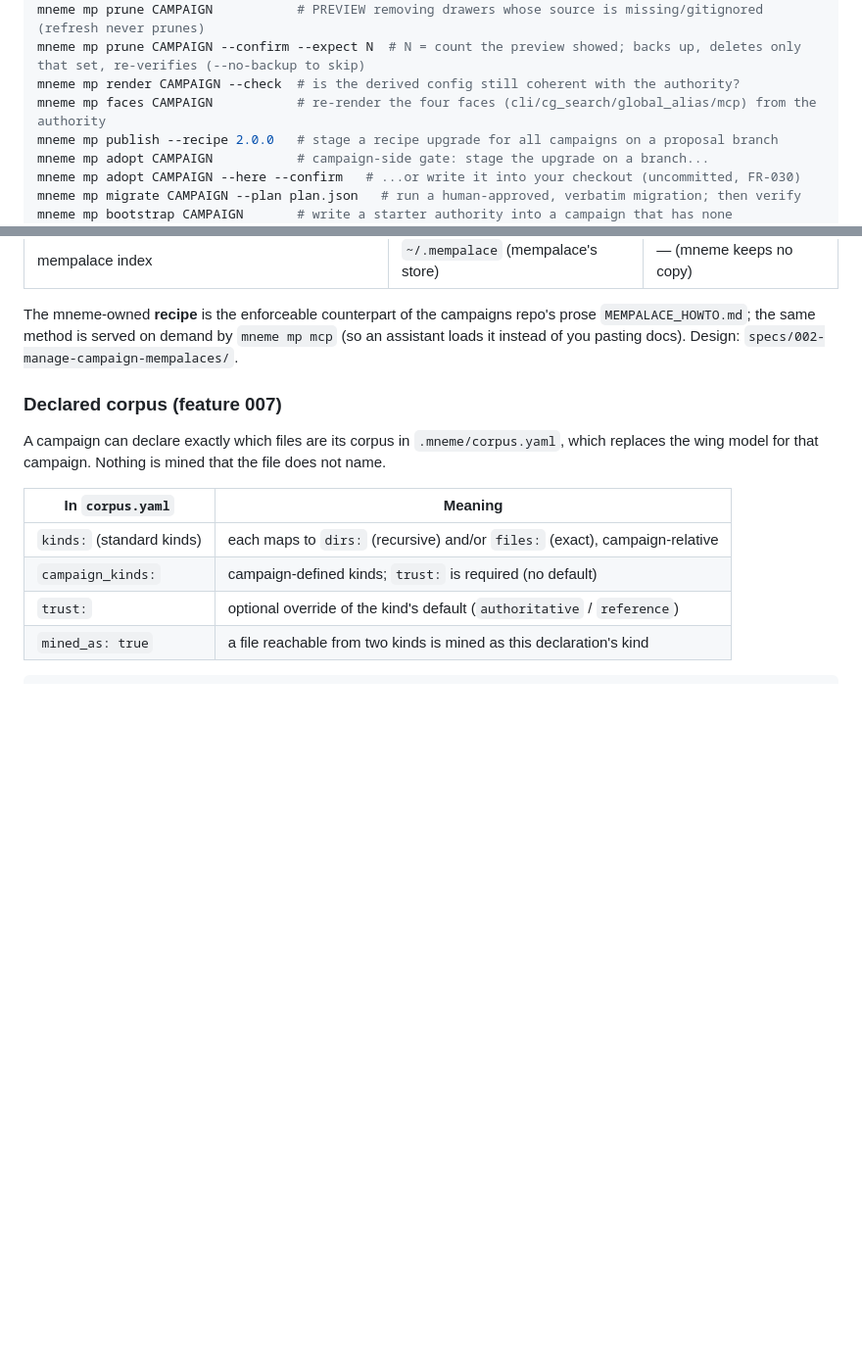
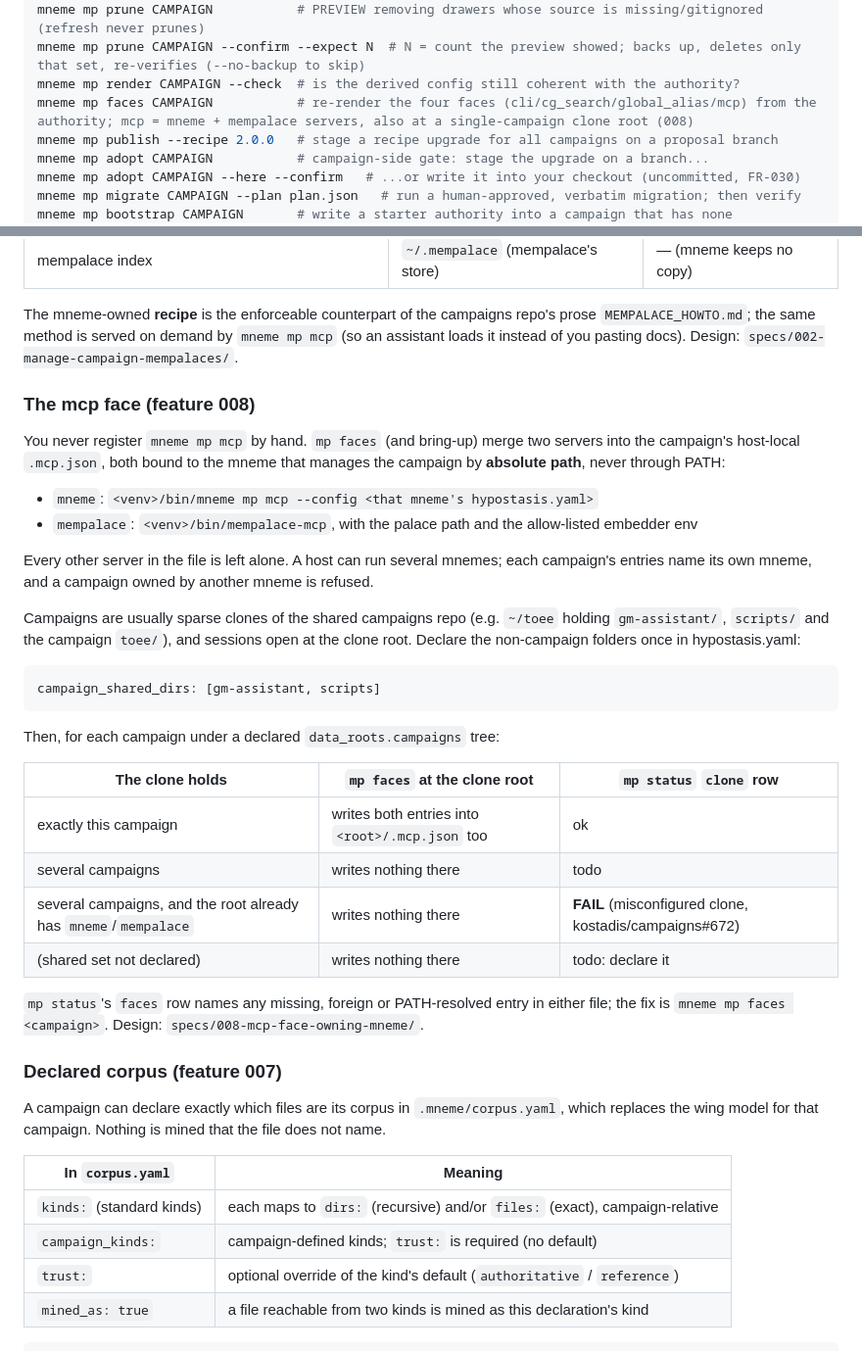
Before and after one commit to kostadis/mneme, a Markdown page: README.md, 2 parts joined by grey strips. Shown at 98% size. GitHub-like rendering; blank space fills up the shorter version.

Commit message:
docs: the mcp face and campaign_shared_dirs (008)
Co-Authored-By: Claude Opus 5.5 <noreply@anthropic.com>

````diff
--- a/README.md
+++ b/README.md
@@ -77,7 +77,7 @@ mneme mp refresh --all            # (re)mine every campaign from its own wings,
 mneme mp prune CAMPAIGN           # PREVIEW removing drawers whose source is missing/gitignored (refresh never prunes)
 mneme mp prune CAMPAIGN --confirm --expect N  # N = count the preview showed; backs up, deletes only that set, re-verifies (--no-backup to skip)
 mneme mp render CAMPAIGN --check  # is the derived config still coherent with the authority?
-mneme mp faces CAMPAIGN           # re-render the four faces (cli/cg_search/global_alias/mcp) from the authority
+mneme mp faces CAMPAIGN           # re-render the four faces (cli/cg_search/global_alias/mcp) from the authority; mcp = mneme + mempalace servers, also at a single-campaign clone root (008)
 mneme mp publish --recipe 2.0.0   # stage a recipe upgrade for all campaigns on a proposal branch
 mneme mp adopt CAMPAIGN           # campaign-side gate: stage the upgrade on a branch...
 mneme mp adopt CAMPAIGN --here --confirm   # ...or write it into your checkout (uncommitted, FR-030)
@@ -98,6 +98,38 @@ mneme mp mcp                      # MCP server: status/target/inventory/instruct
 The mneme-owned **recipe** is the enforceable counterpart of the campaigns repo's prose
 `MEMPALACE_HOWTO.md`; the same method is served on demand by `mneme mp mcp` (so an assistant
 loads it instead of you pasting docs). Design: `specs/002-manage-campaign-mempalaces/`.
+
+### The mcp face (feature 008)
+
+You never register `mneme mp mcp` by hand. `mp faces` (and bring-up) merge two servers into the
+campaign's host-local `.mcp.json`, both bound to the mneme that manages the campaign by
+**absolute path**, never through PATH:
+
+- `mneme`: `<venv>/bin/mneme mp mcp --config <that mneme's hypostasis.yaml>`
+- `mempalace`: `<venv>/bin/mempalace-mcp`, with the palace path and the allow-listed embedder env
+
+Every other server in the file is left alone. A host can run several mnemes; each campaign's
+entries name its own mneme, and a campaign owned by another mneme is refused.
+
+Campaigns are usually sparse clones of the shared campaigns repo (e.g. `~/toee` holding
+`gm-assistant/`, `scripts/` and the campaign `toee/`), and sessions open at the clone root. Declare
+the non-campaign folders once in hypostasis.yaml:
+
+```yaml
+campaign_shared_dirs: [gm-assistant, scripts]
+```
+
+Then, for each campaign under a declared `data_roots.campaigns` tree:
+
+| The clone holds | `mp faces` at the clone root | `mp status` `clone` row |
+|---|---|---|
+| exactly this campaign | writes both entries into `<root>/.mcp.json` too | ok |
+| several campaigns | writes nothing there | todo |
+| several campaigns, and the root already has `mneme`/`mempalace` | writes nothing there | **FAIL** (misconfigured clone, kostadis/campaigns#672) |
+| (shared set not declared) | writes nothing there | todo: declare it |
+
+`mp status`'s `faces` row names any missing, foreign or PATH-resolved entry in either file; the
+fix is `mneme mp faces <campaign>`. Design: `specs/008-mcp-face-owning-mneme/`.
 
 ### Declared corpus (feature 007)
 
````
